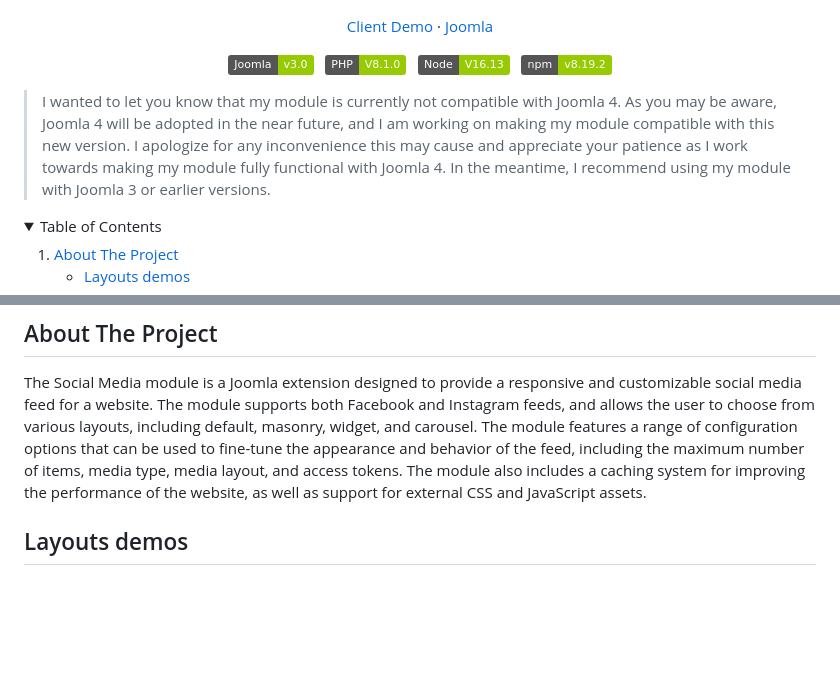
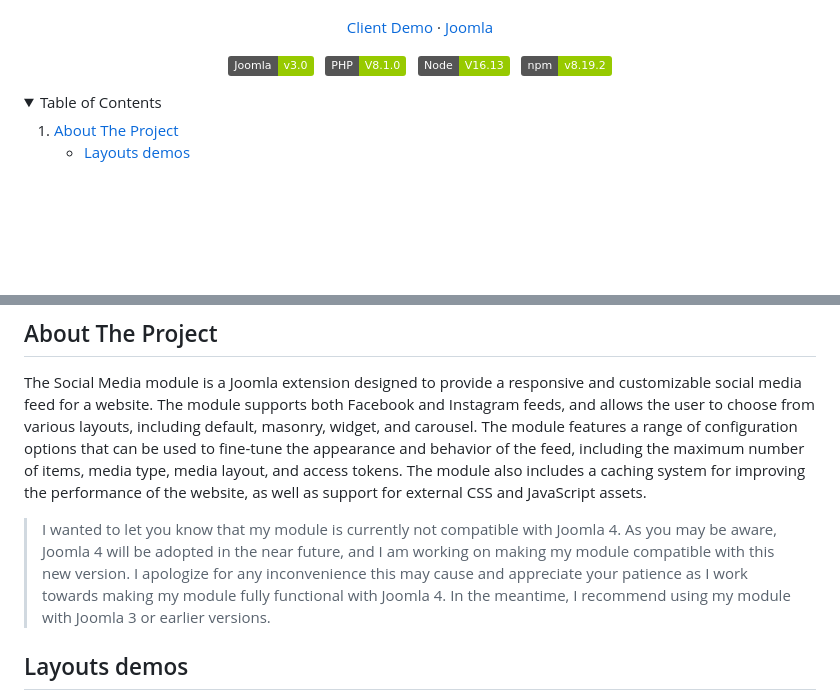
Before and after one commit to lukeedzo/mod_socialmedia, a Markdown page: README.md, 2 parts joined by grey strips. Rendered like a GitHub page; badges without logos; blank space fills up the shorter version.

```diff
--- a/README.md
+++ b/README.md
@@ -20,8 +20,6 @@ The Social Media module is a Joomla extension designed to provide a responsive a
 [![Build status](https://img.shields.io/badge/Joomla-v3.0-green)](https://ci.appveyor.com/project/release-joomla/joomla-cms) &nbsp; [![PHP](https://img.shields.io/badge/PHP-V8.1.0-green)](https://www.php.net/) &nbsp; [![node-lts](https://img.shields.io/badge/Node-V16.13-green)](https://nodejs.org/en/) &nbsp; [![npm](https://img.shields.io/badge/npm-v8.19.2-green)](https://nodejs.org/en/)
 
 </div>
-
-> I wanted to let you know that my module is currently not compatible with Joomla 4. As you may be aware, Joomla 4 will be adopted in the near future, and I am working on making my module compatible with this new version. I apologize for any inconvenience this may cause and appreciate your patience as I work towards making my module fully functional with Joomla 4. In the meantime, I recommend using my module with Joomla 3 or earlier versions.
 
 <!-- TABLE OF CONTENTS -->
 
@@ -66,6 +64,9 @@ The Social Media module is a Joomla extension designed to provide a responsive a
 ## About The Project
 
 The Social Media module is a Joomla extension designed to provide a responsive and customizable social media feed for a website. The module supports both Facebook and Instagram feeds, and allows the user to choose from various layouts, including default, masonry, widget, and carousel. The module features a range of configuration options that can be used to fine-tune the appearance and behavior of the feed, including the maximum number of items, media type, media layout, and access tokens. The module also includes a caching system for improving the performance of the website, as well as support for external CSS and JavaScript assets.
+
+> I wanted to let you know that my module is currently not compatible with Joomla 4. As you may be aware, Joomla 4 will be adopted in the near future, and I am working on making my module compatible with this new version. I apologize for any inconvenience this may cause and appreciate your patience as I work towards making my module fully functional with Joomla 4. In the meantime, I recommend using my module with Joomla 3 or earlier versions.
+
 
 ## Layouts demos
 
```
